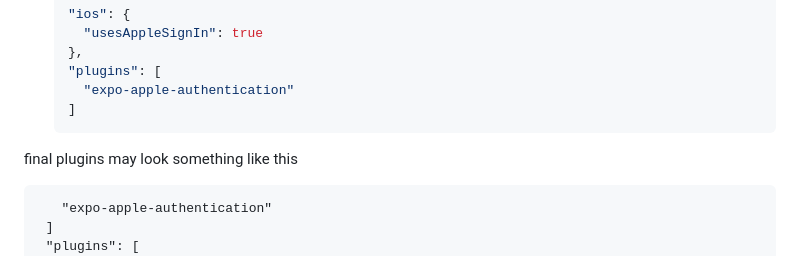
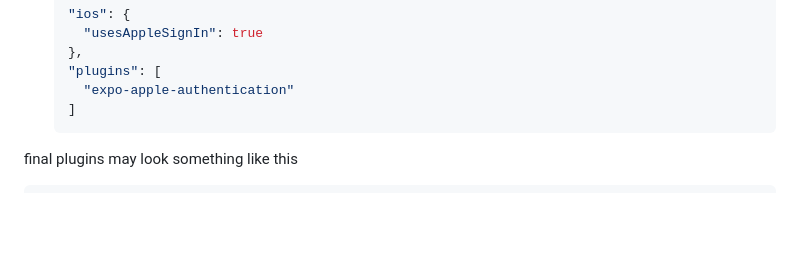
Before and after one commit to Softaims/rn-starter-template, a Markdown page: README.md, the part around one of its changes. Rendered like a GitHub page; blank space fills up the shorter version.

````diff
--- a/README.md
+++ b/README.md
@@ -157,9 +157,6 @@ We use **Ape Tools**: [https://apetools.webprofusion.com]
 final plugins may look something like this
 
  ```"plugins": [
-    "expo-apple-authentication"
-  ]
-  "plugins": [
       [
         "@react-native-google-signin/google-signin",
         {
````
Also changed, not shown: other parts of README.md (+1 -1 lines).
